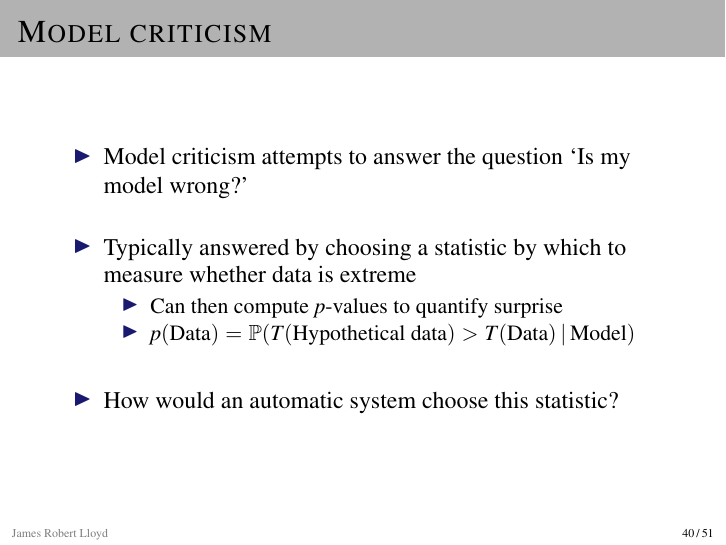
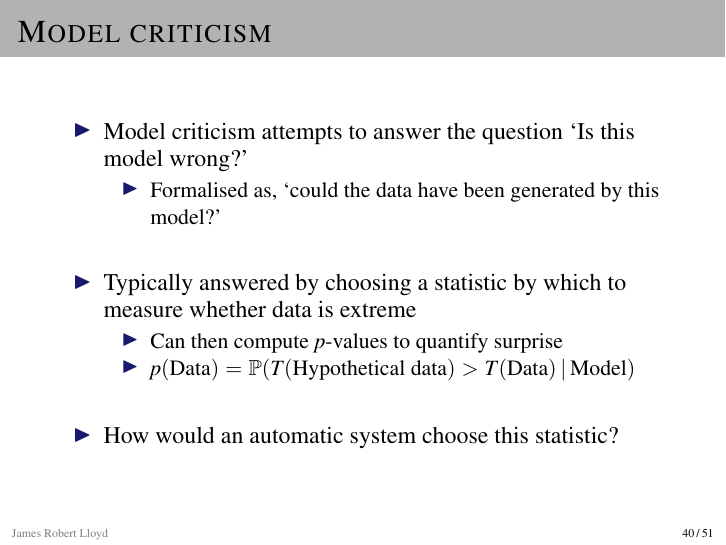
Before and after one commit to jamesrobertlloyd/research-talk-june-2014, LaTeX slides (jrl-june-2014.tex): page 56 of 70. Compiled offline with pdfLaTeX.

Commit message:
Small change

```diff
--- a/jrl-june-2014.tex
+++ b/jrl-june-2014.tex
@@ -687,7 +687,10 @@ Four additive components have been identified in the data
 
 \begin{frame}{Model criticism}
   \begin{itemize}
-    \item Model criticism attempts to answer the question `Is my model wrong?'
+    \item Model criticism attempts to answer the question `Is this model wrong?'
+    \begin{itemize}
+      \item Formalised as, `could the data have been generated by this model?'
+    \end{itemize}
     \vspace{\baselineskip}
     \item Typically answered by choosing a statistic by which to measure whether data is extreme
     \begin{itemize}
```
